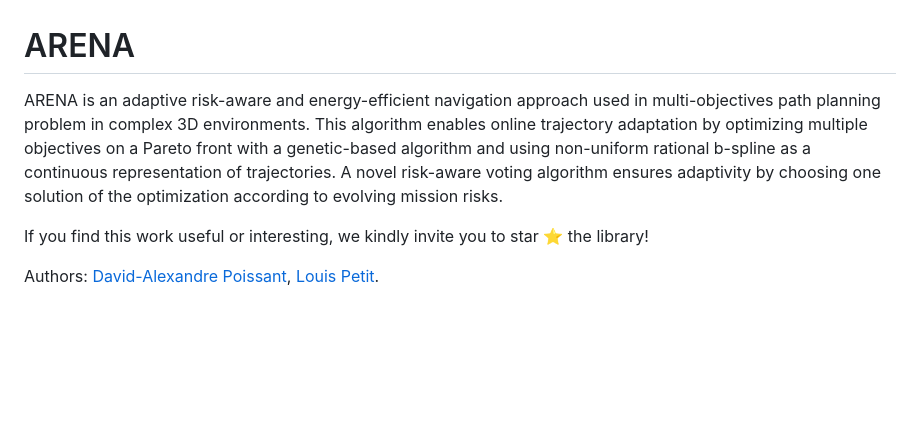
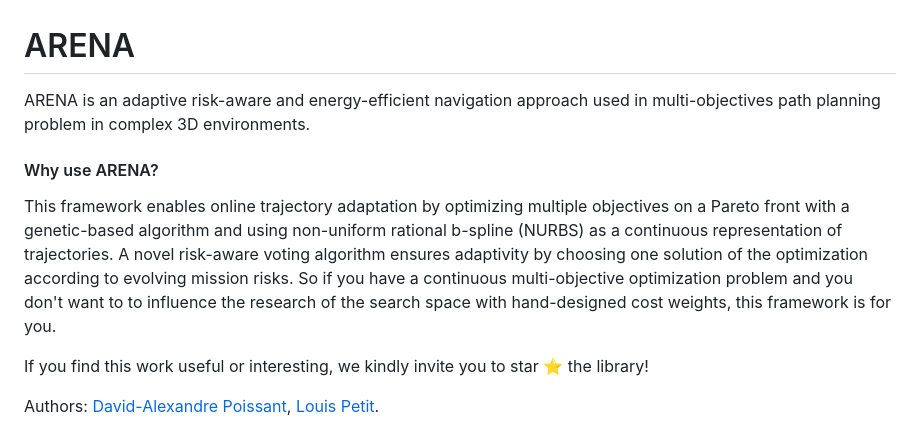
Before and after one commit to SAFiRLab/ARENA, a Markdown page: README.md, the part around the change. Rendered like a GitHub page; blank space fills up the shorter version.

```diff
--- a/README.md
+++ b/README.md
@@ -1,6 +1,9 @@
 # ARENA
 
-ARENA is an adaptive risk-aware and energy-efficient navigation approach used in multi-objectives path planning problem in complex 3D environments. This algorithm enables online trajectory adaptation by optimizing multiple objectives on a Pareto front with a genetic-based algorithm and using non-uniform rational b-spline as a continuous representation of trajectories. A novel risk-aware voting algorithm ensures adaptivity by choosing one solution of the optimization according to evolving mission risks.
+ARENA is an adaptive risk-aware and energy-efficient navigation approach used in multi-objectives path planning problem in complex 3D environments.
+
+#### Why use ARENA?
+This framework enables online trajectory adaptation by optimizing multiple objectives on a Pareto front with a genetic-based algorithm and using non-uniform rational b-spline (NURBS) as a continuous representation of trajectories. A novel risk-aware voting algorithm ensures adaptivity by choosing one solution of the optimization according to evolving mission risks. So if you have a continuous multi-objective optimization problem and you don't want to to influence the research of the search space with hand-designed cost weights, this framework is for you.
 
 If you find this work useful or interesting, we kindly invite you to star :star: the library!
 
```
